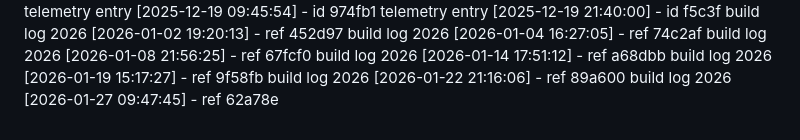
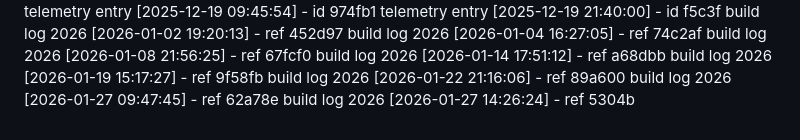
Before and after one commit to KaramQ6/debris-removal-planner, a Markdown page: ACTIVITY_LOG.md, the part around the change. GitHub-like rendering.

Commit message:
chore(sync): update development log for 2026-01-27

```diff
--- a/ACTIVITY_LOG.md
+++ b/ACTIVITY_LOG.md
@@ -177,3 +177,4 @@ build log 2026 [2026-01-14 17:51:12] - ref a68dbb
 build log 2026 [2026-01-19 15:17:27] - ref 9f58fb
 build log 2026 [2026-01-22 21:16:06] - ref 89a600
 build log 2026 [2026-01-27 09:47:45] - ref 62a78e
+build log 2026 [2026-01-27 14:26:24] - ref 5304b
```
